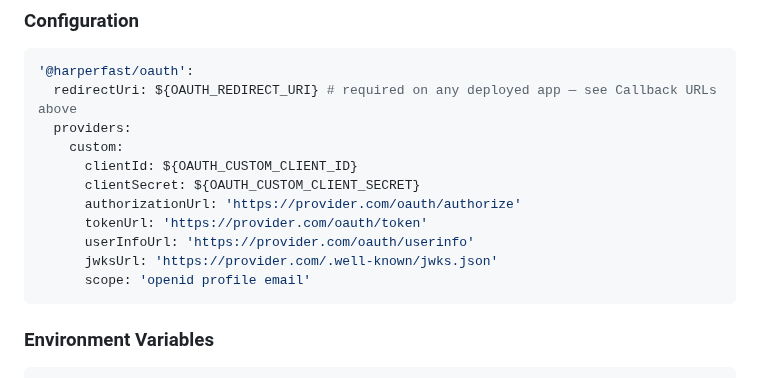
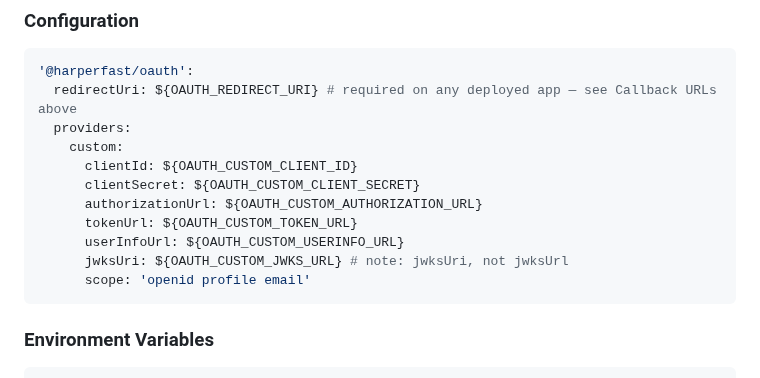
Before and after one commit to HarperFast/oauth, a Markdown page: docs/providers.md, the part around the change. Drawn GitHub-style.

Commit message:
docs: fix two more silently-ignored config keys in the custom OIDC example
Gemini review: the Custom OIDC Provider example hardcoded its endpoint
URLs while the accompanying export block defined
OAUTH_CUSTOM_AUTHORIZATION_URL and friends, so those exports had no
effect. buildProviderConfig runs expandEnvVar over every provider key, so
the placeholders work — use them, matching every other provider section.

Found while verifying that: the same example documented `jwksUrl`, but the
code only ever reads `jwksUri` (src/types.ts, consumed in
OAuthProvider.ts) and there is no alias — so a custom provider configured
per these docs silently had no JWKS and could not verify ID tokens.
Corrected in providers.md, configuration.md, and
token-refresh-and-sessions.md.

Same failure class as the redirectUri gap this PR started from: config the
docs tell you to set that the plugin never receives.

Co-Authored-By: Claude Opus 5 (1M context) <noreply@anthropic.com>

````diff
--- a/docs/providers.md
+++ b/docs/providers.md
@@ -306,10 +306,10 @@ For other OpenID Connect compatible providers:
     custom:
       clientId: ${OAUTH_CUSTOM_CLIENT_ID}
       clientSecret: ${OAUTH_CUSTOM_CLIENT_SECRET}
-      authorizationUrl: 'https://provider.com/oauth/authorize'
-      tokenUrl: 'https://provider.com/oauth/token'
-      userInfoUrl: 'https://provider.com/oauth/userinfo'
-      jwksUrl: 'https://provider.com/.well-known/jwks.json'
+      authorizationUrl: ${OAUTH_CUSTOM_AUTHORIZATION_URL}
+      tokenUrl: ${OAUTH_CUSTOM_TOKEN_URL}
+      userInfoUrl: ${OAUTH_CUSTOM_USERINFO_URL}
+      jwksUri: ${OAUTH_CUSTOM_JWKS_URL} # note: jwksUri, not jwksUrl
       scope: 'openid profile email'
 ```
 
````
Also changed, not shown: docs/configuration.md (+1 -1 lines), docs/token-refresh-and-sessions.md (+1 -1 lines).
